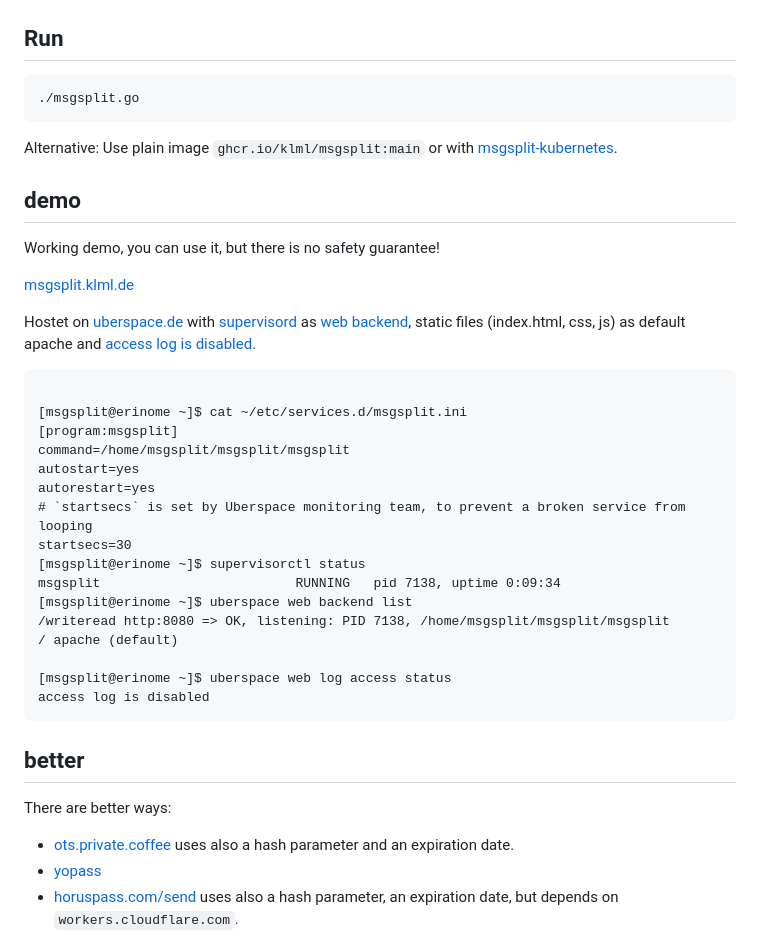
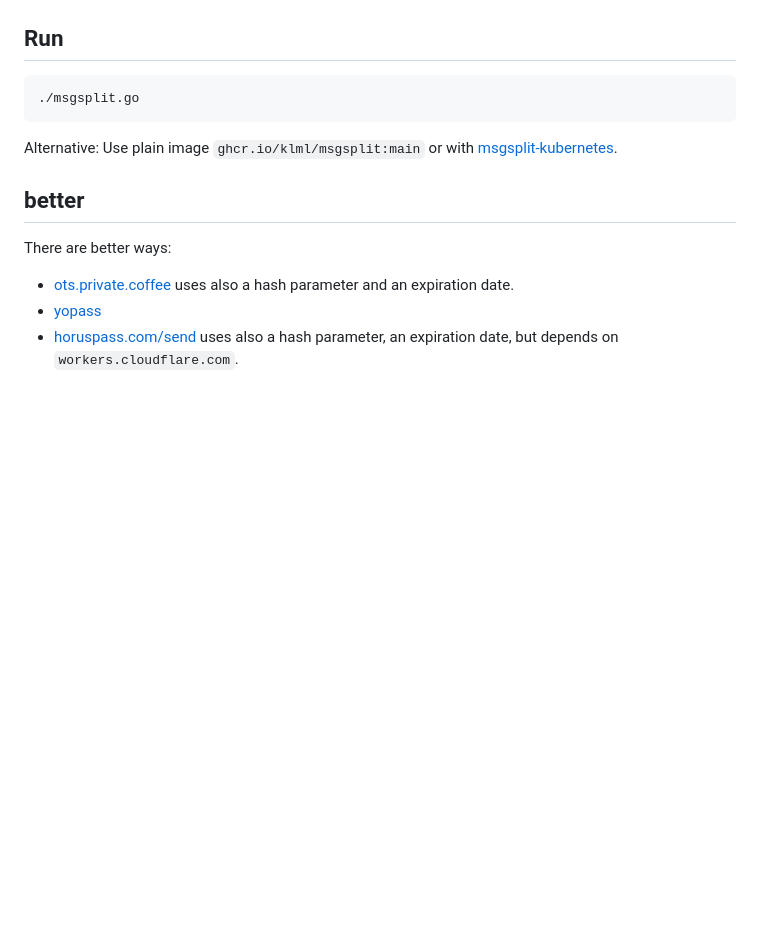
Before and after one commit to klml/msgsplit, a Markdown page: README.md, the part around the change. GitHub-like rendering; blank space fills up the shorter version.

Commit message:
rm https://msgsplit.klml.de

````diff
--- a/README.md
+++ b/README.md
@@ -66,33 +66,6 @@ Alternative:
 Use plain image `ghcr.io/klml/msgsplit:main` or with [msgsplit-kubernetes](https://github.com/klml/msgsplit-kubernetes).
 
 
-## demo
-
-Working demo, you can use it, but there is no safety guarantee!
-
-[msgsplit.klml.de](https://msgsplit.klml.de)
-
-Hostet on [uberspace.de](https://uberspace.de) with [supervisord](https://manual.uberspace.de/daemons-supervisord.html) as [web backend](https://manual.uberspace.de/web-backends.html), static files (index.html, css, js) as default apache and [access log is disabled](https://manual.uberspace.de/web-logs).
-
-```
-
-[msgsplit@erinome ~]$ cat ~/etc/services.d/msgsplit.ini
-[program:msgsplit]
-command=/home/msgsplit/msgsplit/msgsplit
-autostart=yes
-autorestart=yes
-# `startsecs` is set by Uberspace monitoring team, to prevent a broken service from looping
-startsecs=30
-[msgsplit@erinome ~]$ supervisorctl status
-msgsplit                         RUNNING   pid 7138, uptime 0:09:34
-[msgsplit@erinome ~]$ uberspace web backend list
-/writeread http:8080 => OK, listening: PID 7138, /home/msgsplit/msgsplit/msgsplit
-/ apache (default)
-
-[msgsplit@erinome ~]$ uberspace web log access status
-access log is disabled
-```
-
 ## better
 
 There are better ways:
````
